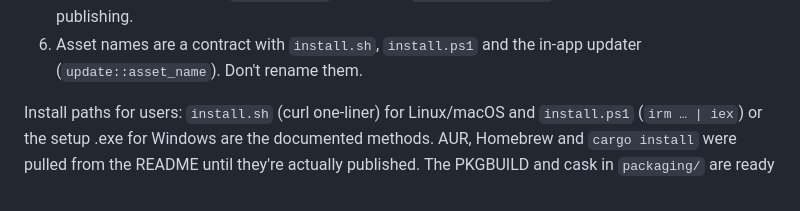
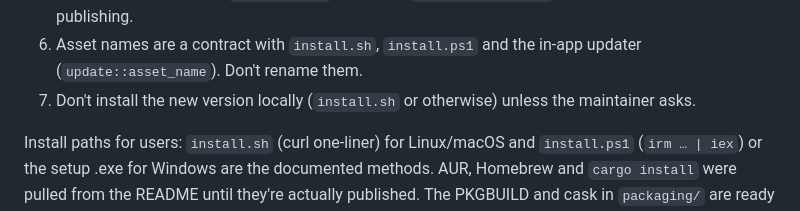
Before and after one commit to ahaan-shah/magpie, a Markdown page: CLAUDE.md, the part around the change. Rendered like a GitHub page.

Commit message:
CLAUDE.md: don't install new releases locally unless asked
Co-Authored-By: Claude Opus 5.5 <noreply@anthropic.com>

```diff
--- a/CLAUDE.md
+++ b/CLAUDE.md
@@ -304,6 +304,8 @@ the real app. Release builds use fat LTO and take minutes; use
    without publishing.
 6. Asset names are a contract with `install.sh`, `install.ps1` and the
    in-app updater (`update::asset_name`). Don't rename them.
+7. Don't install the new version locally (`install.sh` or otherwise) unless
+   the maintainer asks.
 
 Install paths for users: `install.sh` (curl one-liner) for Linux/macOS and
 `install.ps1` (`irm … | iex`) or the setup .exe for Windows are the
```
